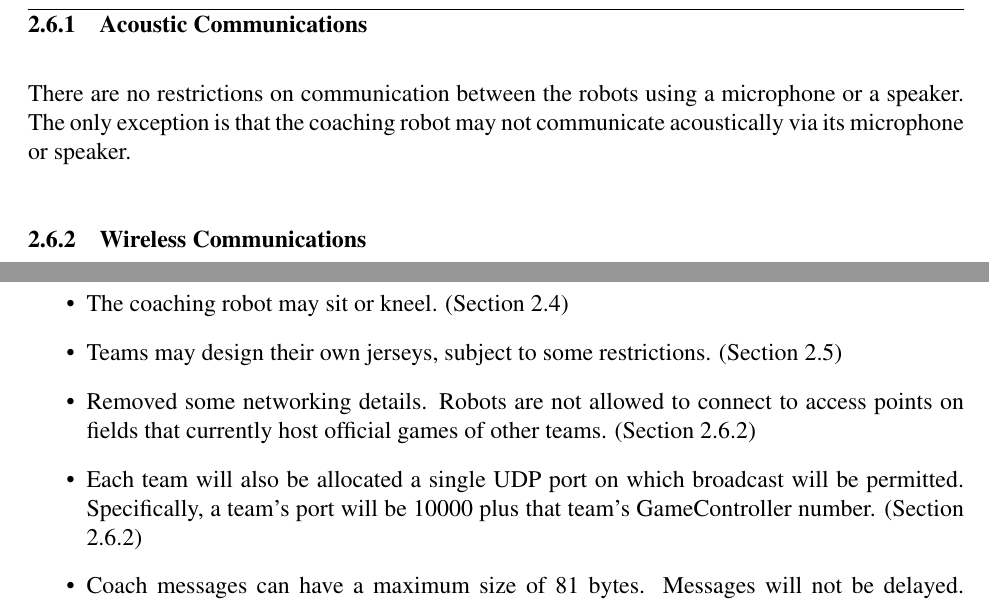
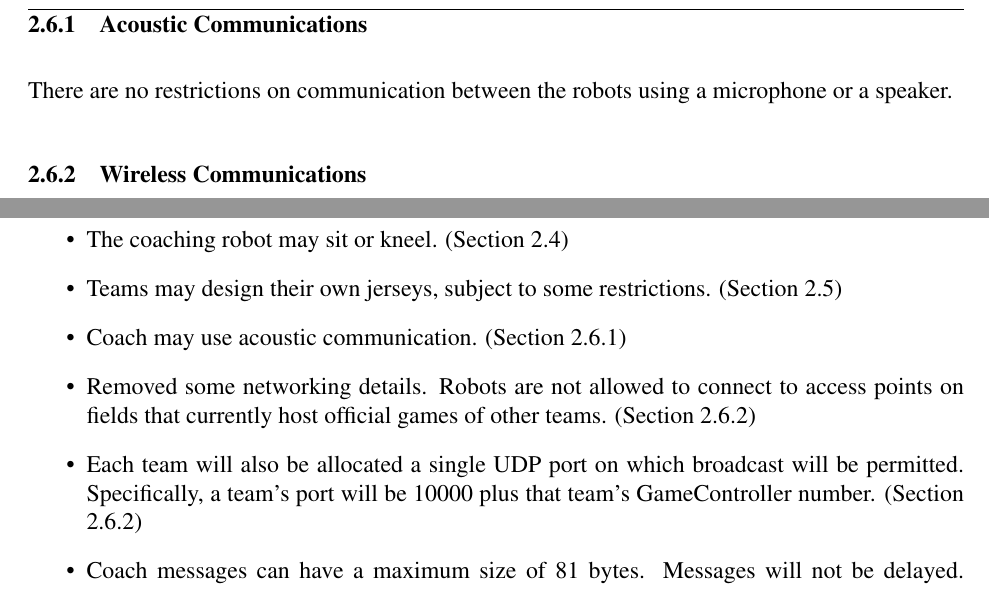
Before and after one commit to RoboCup-SPL/Rules, a LaTeX document (SPL-Rules.tex): two parts of pages 9 and 40 of 46, joined at a grey line, cut so that both start at the same text. Compiled offline with pdfLaTeX.

Commit message:
allow acoustic communication by coach

```diff
--- a/SPL-Rules.tex
+++ b/SPL-Rules.tex
@@ -309,8 +309,8 @@ The coaching robot is allowed to wear a custom shirt that has a team-specific de
 The robots should play without human control. Communication is only allowed among robots on the field and between the robots and the GameController.
 
 \subsubsection{Acoustic Communications}
-
-There are no restrictions on communication between the robots using a microphone or a speaker.  The only exception is that the coaching robot may not communicate acoustically via its microphone or speaker.
+\label{sec:acoustic}
+There are no restrictions on communication between the robots using a microphone or a speaker.
 
 \subsubsection{Wireless Communications}
 \label{sec:wireless}
@@ -1042,6 +1042,7 @@ This is a brief list of rule changes from 2014 to 2015.
 	\item The coaching robot must be connected via a cable to the GameController. (Section \ref{sec:coaching_robot})
 	\item The coaching robot may sit or kneel. (Section \ref{sec:coaching_robot})
 	\item Teams may design their own jerseys, subject to some restrictions. (Section \ref{sec:team_markers})
+	\item Coach may use acoustic communication. (Section \ref{sec:acoustic})
     \item Removed some networking details. Robots are not allowed to connect to access points on fields that currently host official games of other teams. (Section \ref{sec:wireless})
 	\item Each team will also be allocated a single UDP port on which broadcast will be permitted.  Specifically, a team's port will be 10000 plus that team's GameController number. (Section \ref{sec:wireless})
 	\item Coach messages can have a maximum size of 81 bytes.  Messages will not be delayed. (Section \ref{sec:wireless})
```
